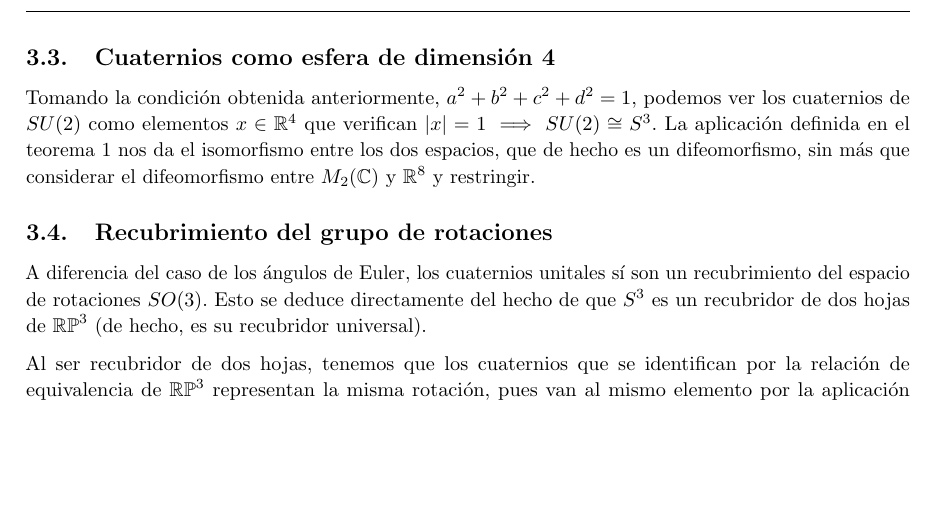
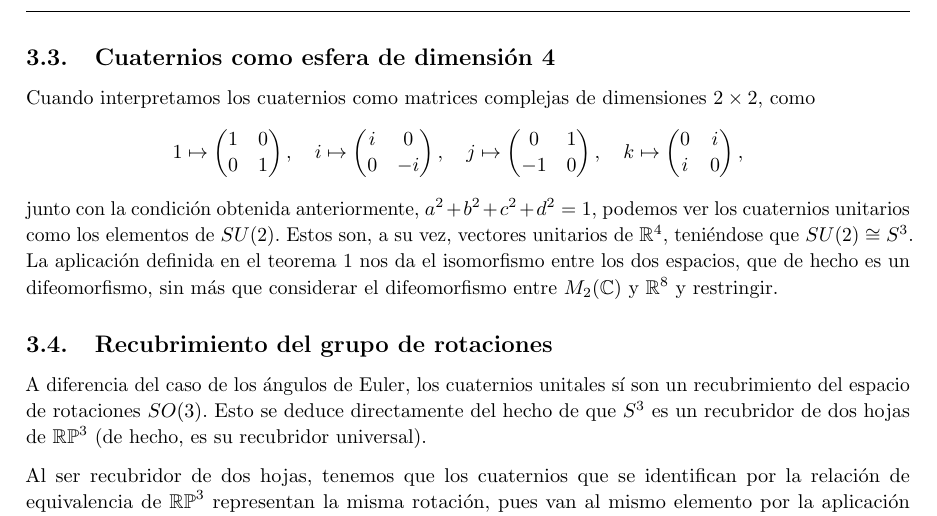
Before and after one commit to M42/representaciones, a LaTeX document (representaciones.tex): part of page 7 of 9 before the commit and part of page 7 of 10 after it, cut so that both start at the same text, the shorter picture padded with empty space. Compiled offline with pdfLaTeX.

Commit message:
cuaternios como esfera en dimensión 4

```diff
--- a/representaciones.tex
+++ b/representaciones.tex
@@ -414,11 +413,18 @@ $\mathbb{R}^4$.
 
 
 \subsection{Cuaternios como esfera de dimensión 4}
-
-Tomando la condición obtenida anteriormente, $a^2+b^2+c^2+d^2 = 1$,
-podemos ver los cuaternios de $SU(2)$ como elementos
-$x \in \mathbb R^4$ que verifican
-$\left|x\right| = 1 \implies SU(2) \cong S^3$. La aplicación definida
+Cuando interpretamos los cuaternios como matrices complejas de dimensiones
+$2 \times 2$, como
+\[
+  1 \mapsto \begin{pmatrix} 1 & 0 \\ 0 & 1 \end{pmatrix},\quad
+  i \mapsto \begin{pmatrix} i & 0 \\ 0 &-i \end{pmatrix},\quad
+  j \mapsto \begin{pmatrix} 0 & 1 \\-1 & 0 \end{pmatrix},\quad
+  k \mapsto \begin{pmatrix} 0 & i \\ i & 0 \end{pmatrix},\quad
+\]
+junto con la condición obtenida anteriormente, $a^2+b^2+c^2+d^2 = 1$,
+podemos ver los cuaternios unitarios como los elementos de $SU(2)$.
+Estos son, a su vez, vectores unitarios de $\mathbb{R}^4$, teniéndose
+que $SU(2) \cong S^3$. La aplicación definida
 en el teorema \ref{su2} nos da el isomorfismo entre los dos espacios,
 que de hecho es un difeomorfismo, sin más que considerar el
 difeomorfismo entre $M_2(\mathbb C)$ y $\mathbb R^8$ y restringir.
```
Also changed, not shown: representaciones.tex (3 more changed lines).
